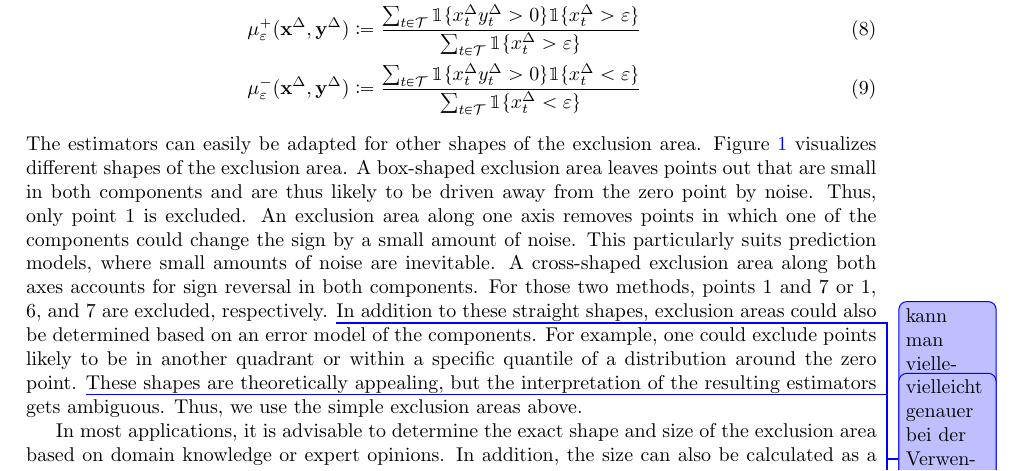
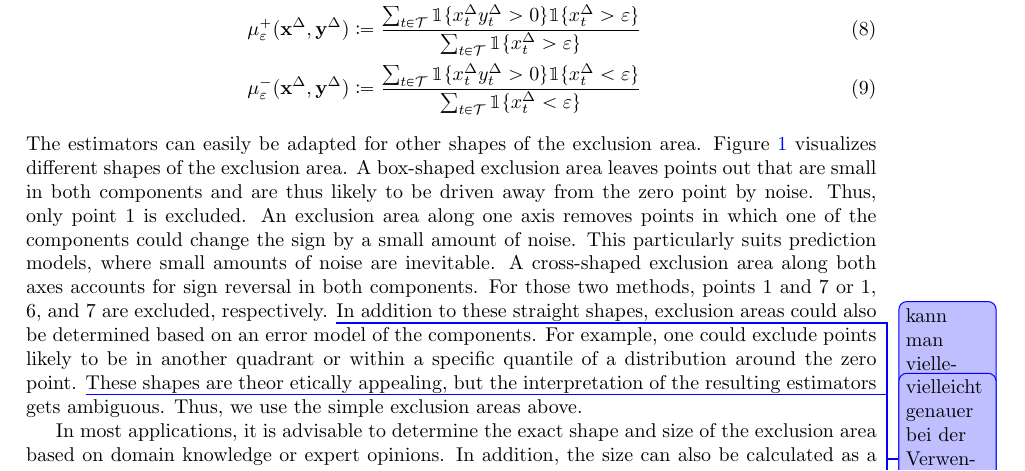
Before and after one commit to jo-rie/AATC-Paper, a LaTeX paper (paper.tex, which reads sections/03-trending.tex): part of page 6 of 13, cut so that both start at the same text. Compiled offline with pdfLaTeX.

Commit message:
Update on Overleaf.

```diff
--- a/sections/03-trending.tex
+++ b/sections/03-trending.tex
@@ -142,7 +142,7 @@ For those two methods, points 1 and 7 or 1, 6, and 7 are excluded, respectively.
 \unsure{kann man vielleicht mu für verschiedene Varianten von Exclusion Area ausrechnen als Vergleich?}
 In addition to these straight shapes, exclusion areas could also be determined based on an error model of the components.
 For example, one could exclude points likely to be in another quadrant or within a specific quantile of a distribution around the zero point. \unsure{vielleicht genauer bei der Verwendung von Quantilen}
-These shapes are theoretically appealing, but the interpretation of the resulting estimators gets ambiguous.
+These shapes are theor etically appealing, but the interpretation of the resulting estimators gets ambiguous.
 Thus, we use the simple exclusion areas above.
 
 In most applications, it is advisable to determine the exact shape and size of the exclusion area based on domain knowledge or expert opinions.
```
Also changed, not shown: sections/03-trending.tex (2 more changed lines).
